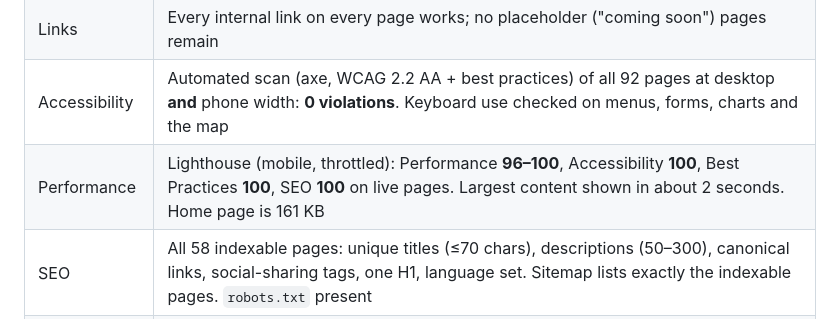
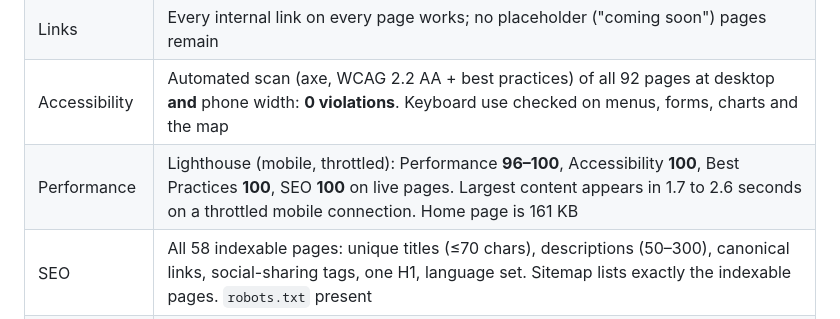
Before and after one commit to mgideonbenson-native/native-media-website, a Markdown page: docs/LAUNCH-CHECKLIST.md, the part around the change. Rendered like a GitHub page.

Commit message:
Checklist: state measured load times accurately
Co-Authored-By: Claude Sonnet 5.5 <noreply@anthropic.com>
Claude-Session: https://claude.ai/code/session_01G2x2zmeVjHyobhxTrqPdkx

```diff
--- a/docs/LAUNCH-CHECKLIST.md
+++ b/docs/LAUNCH-CHECKLIST.md
@@ -7,7 +7,7 @@
 | Build | 93 pages build with no errors; type check clean |
 | Links | Every internal link on every page works; no placeholder ("coming soon") pages remain |
 | Accessibility | Automated scan (axe, WCAG 2.2 AA + best practices) of all 92 pages at desktop **and** phone width: **0 violations**. Keyboard use checked on menus, forms, charts and the map |
-| Performance | Lighthouse (mobile, throttled): Performance **96–100**, Accessibility **100**, Best Practices **100**, SEO **100** on live pages. Largest content shown in about 2 seconds. Home page is 161 KB |
+| Performance | Lighthouse (mobile, throttled): Performance **96–100**, Accessibility **100**, Best Practices **100**, SEO **100** on live pages. Largest content appears in 1.7 to 2.6 seconds on a throttled mobile connection. Home page is 161 KB |
 | SEO | All 58 indexable pages: unique titles (≤70 chars), descriptions (50–300), canonical links, social-sharing tags, one H1, language set. Sitemap lists exactly the indexable pages. `robots.txt` present |
 | Security | 0 known vulnerabilities in the website's dependencies. No secrets or private files in the repository. Strict Content-Security-Policy plus 6 other security headers tested in a browser: every feature works and nothing is blocked |
 | Privacy | The site sets **no cookies** and stores nothing in the browser; it loads nothing from other websites (verified) |
```
